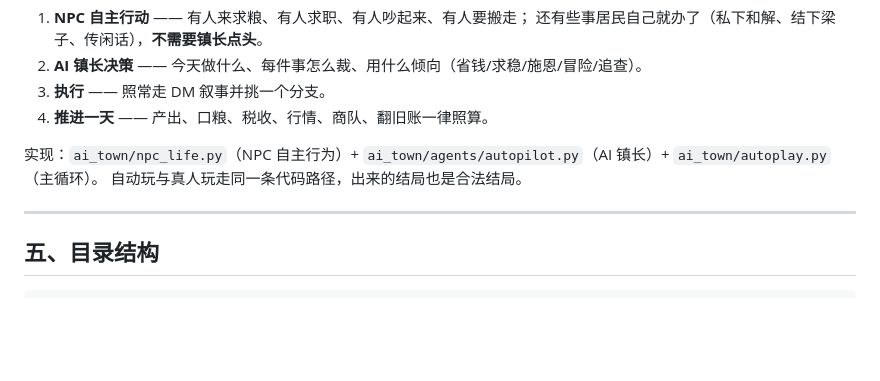
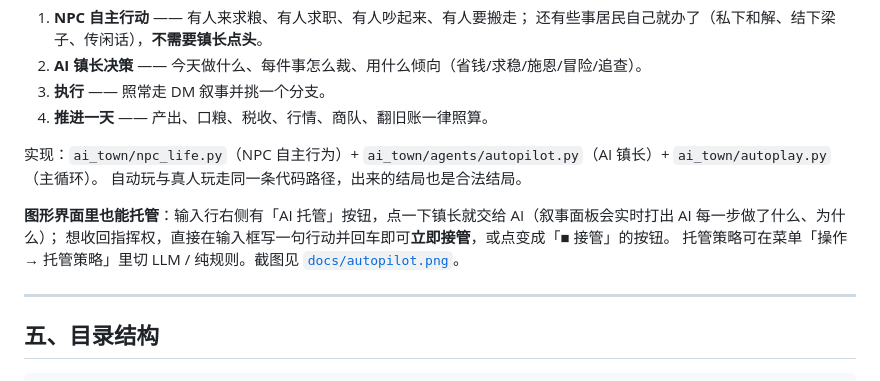
Before and after one commit to sunkwei/tea_a2_demo, a Markdown page: ai-town/README.md, the part around the change. Drawn GitHub-style; blank space fills up the shorter version.

```diff
--- a/ai-town/README.md
+++ b/ai-town/README.md
@@ -138,6 +138,10 @@ python main.py --autoplay --days 30 --policy rule  # 纯规则镇长（离线、
 实现：`ai_town/npc_life.py`（NPC 自主行为）+ `ai_town/agents/autopilot.py`（AI 镇长）+ `ai_town/autoplay.py`（主循环）。
 自动玩与真人玩走同一条代码路径，出来的结局也是合法结局。
 
+**图形界面里也能托管**：输入行右侧有「AI 托管」按钮，点一下镇长就交给 AI（叙事面板会实时打出 AI 每一步做了什么、为什么）；
+想收回指挥权，直接在输入框写一句行动并回车即可**立即接管**，或点变成「■ 接管」的按钮。
+托管策略可在菜单「操作 → 托管策略」里切 LLM / 纯规则。截图见 [`docs/autopilot.png`](docs/autopilot.png)。
+
 ---
 
 ## 五、目录结构
```
Also changed, not shown: README.md (+1 -0 lines), ai-town/ai_town/GUIDE.md (+18 -0 lines), ai-town/docs/autopilot.png (added), 5 other files.
